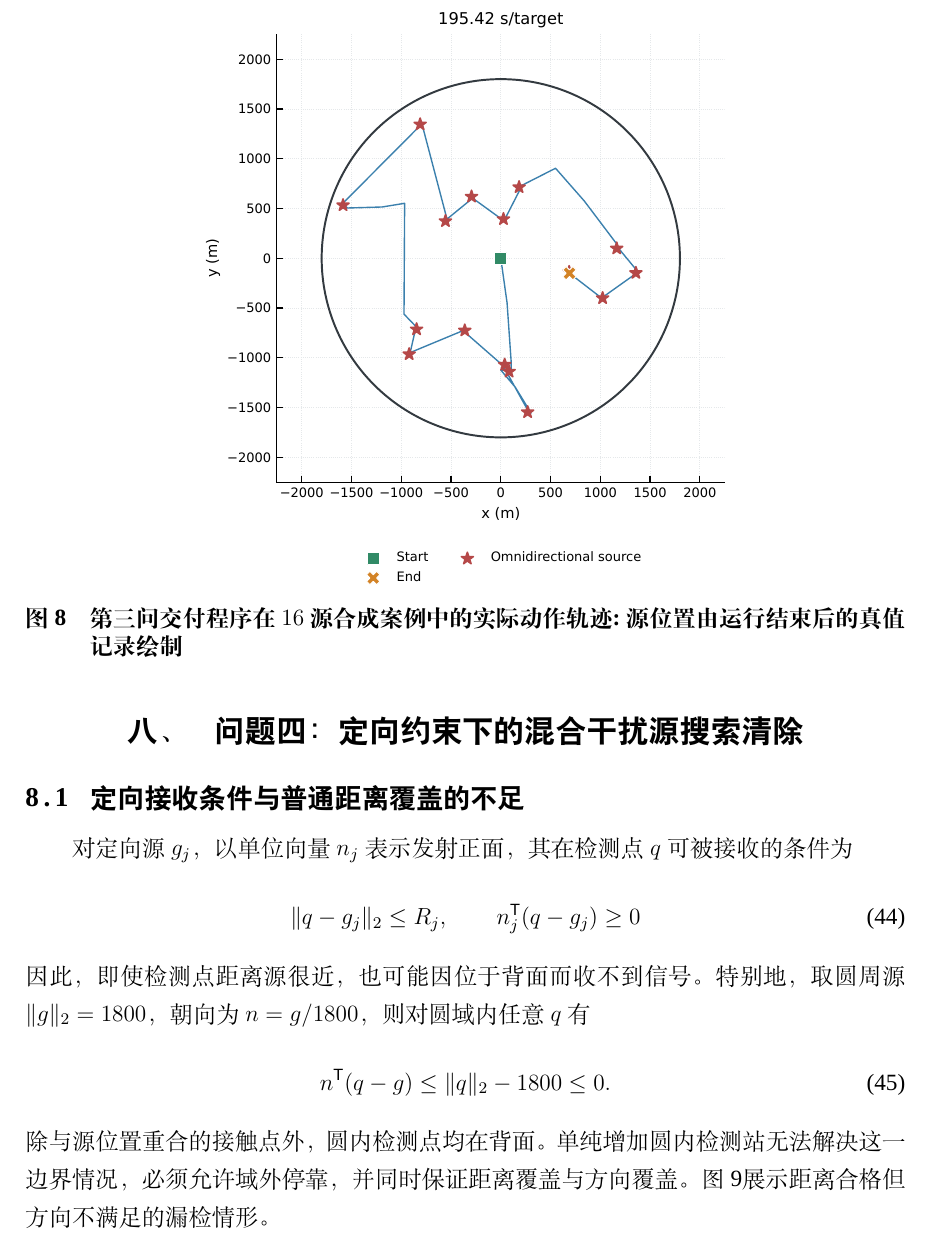
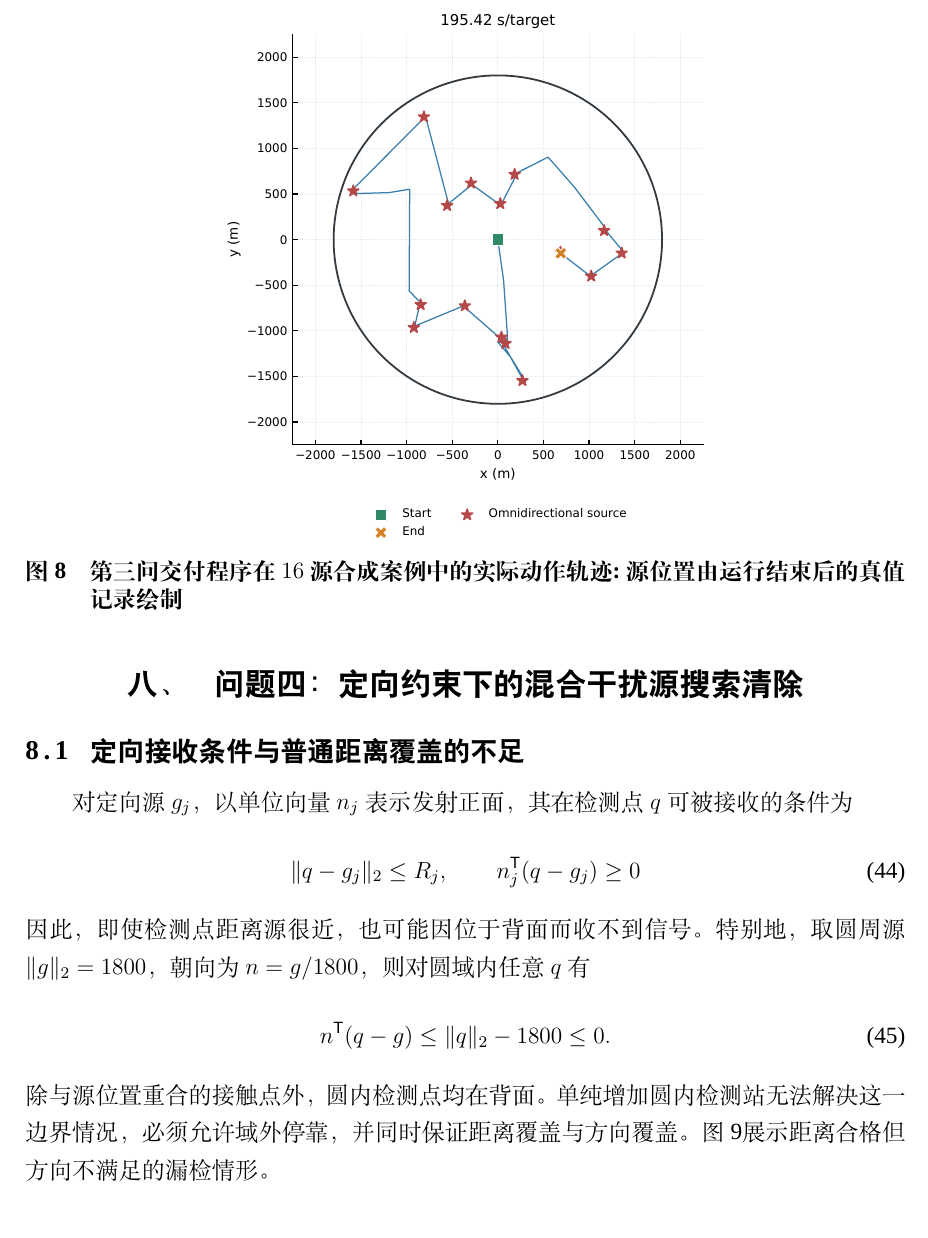
Before and after one commit to Michael20070814/-LaTeX, a LaTeX thesis (example.tex): part of page 22 of 33, cut so that both start at the same text. Compiled offline with XeLaTeX; a missing font is replaced by an installed copy or a similar font.

Commit message:
Updates from Overleaf

```diff
--- a/example.tex
+++ b/example.tex
@@ -720,7 +720,7 @@ $225.40$ 秒/个。
 按目标数加权的 $\sum T/\sum C$。
 
 \begin{figure}[H]
- \centering\includegraphics[width=0.6\linewidth]{image/q3_trajectory.pdf}
+ \centering\includegraphics[width=0.55\linewidth]{image/q3_trajectory.pdf}
  \caption{第三问交付程序在 $16$ 源合成案例中的实际动作轨迹:源位置由运行结束后的真值记录绘制}\label{fig:q3-trajectory}
 \end{figure}
 
```
Also changed, not shown: example.tex (2 more changed lines).
